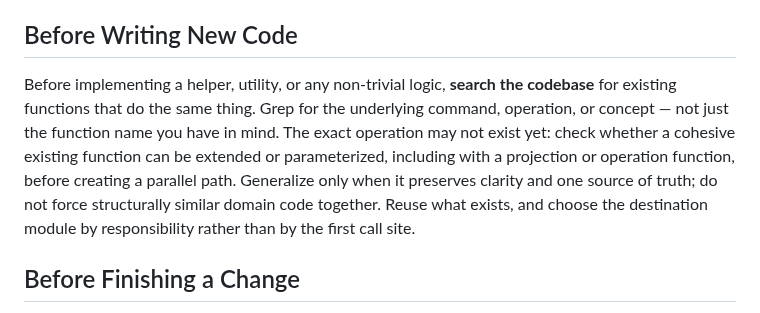
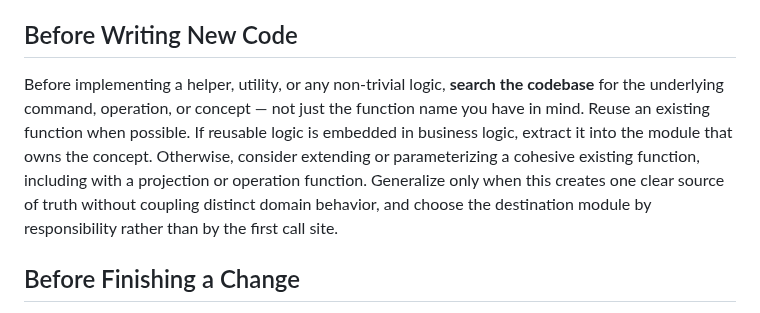
Before and after one commit to 0101/treemon, a Markdown page: AGENTS.md, the part around the change. Drawn GitHub-style.

Commit message:
Cover extraction from inline business logic
Co-authored-by: Copilot <223556219+Copilot@users.noreply.github.com>

Copilot-Session: d0554adf-64ca-414c-a31e-a870ab4fb0ac

```diff
--- a/AGENTS.md
+++ b/AGENTS.md
@@ -61,7 +61,7 @@ This project uses strict functional F# style. These rules are non-negotiable.
 
 ## Before Writing New Code
 
-Before implementing a helper, utility, or any non-trivial logic, **search the codebase** for existing functions that do the same thing. Grep for the underlying command, operation, or concept — not just the function name you have in mind. The exact operation may not exist yet: check whether a cohesive existing function can be extended or parameterized, including with a projection or operation function, before creating a parallel path. Generalize only when it preserves clarity and one source of truth; do not force structurally similar domain code together. Reuse what exists, and choose the destination module by responsibility rather than by the first call site.
+Before implementing a helper, utility, or any non-trivial logic, **search the codebase** for the underlying command, operation, or concept — not just the function name you have in mind. Reuse an existing function when possible. If reusable logic is embedded in business logic, extract it into the module that owns the concept. Otherwise, consider extending or parameterizing a cohesive existing function, including with a projection or operation function. Generalize only when this creates one clear source of truth without coupling distinct domain behavior, and choose the destination module by responsibility rather than by the first call site.
 
 ## Before Finishing a Change
 
```
